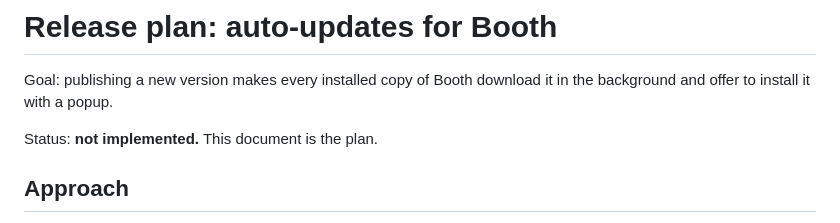
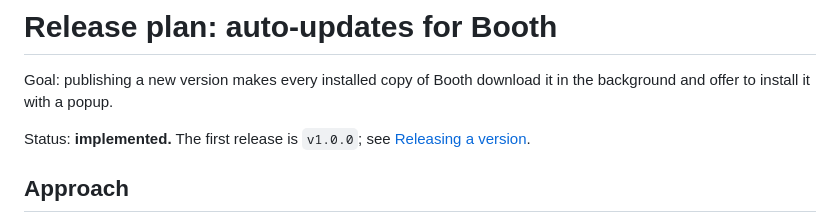
Before and after one commit to aorabdel/booth, a Markdown page: docs/release_plan.md, the part around one of its changes. Drawn GitHub-style.

Commit message:
docs: document hosting limits and the implemented release flow
Co-Authored-By: Claude Opus 5 <noreply@anthropic.com>
Claude-Session: https://claude.ai/code/session_01Snj3CijuqRoZUiohAt3toc

```diff
--- a/docs/release_plan.md
+++ b/docs/release_plan.md
@@ -3,7 +3,8 @@
 Goal: publishing a new version makes every installed copy of Booth download it
 in the background and offer to install it with a popup.
 
-Status: **not implemented.** This document is the plan.
+Status: **implemented.** The first release is `v1.0.0`; see
+[Releasing a version](#releasing-a-version).
 
 ## Approach
 
```
Also changed, not shown: other parts of docs/release_plan.md (+77 -60 lines).
